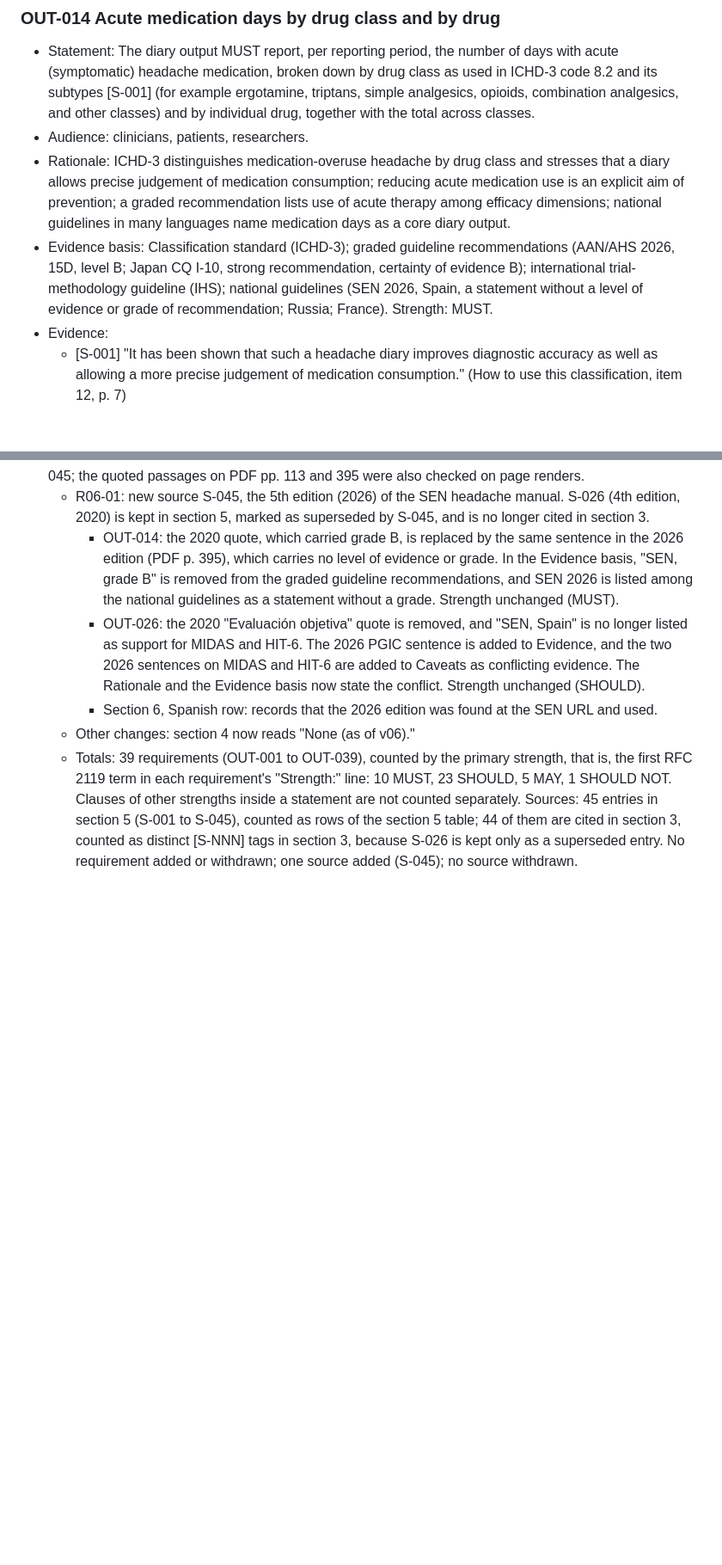
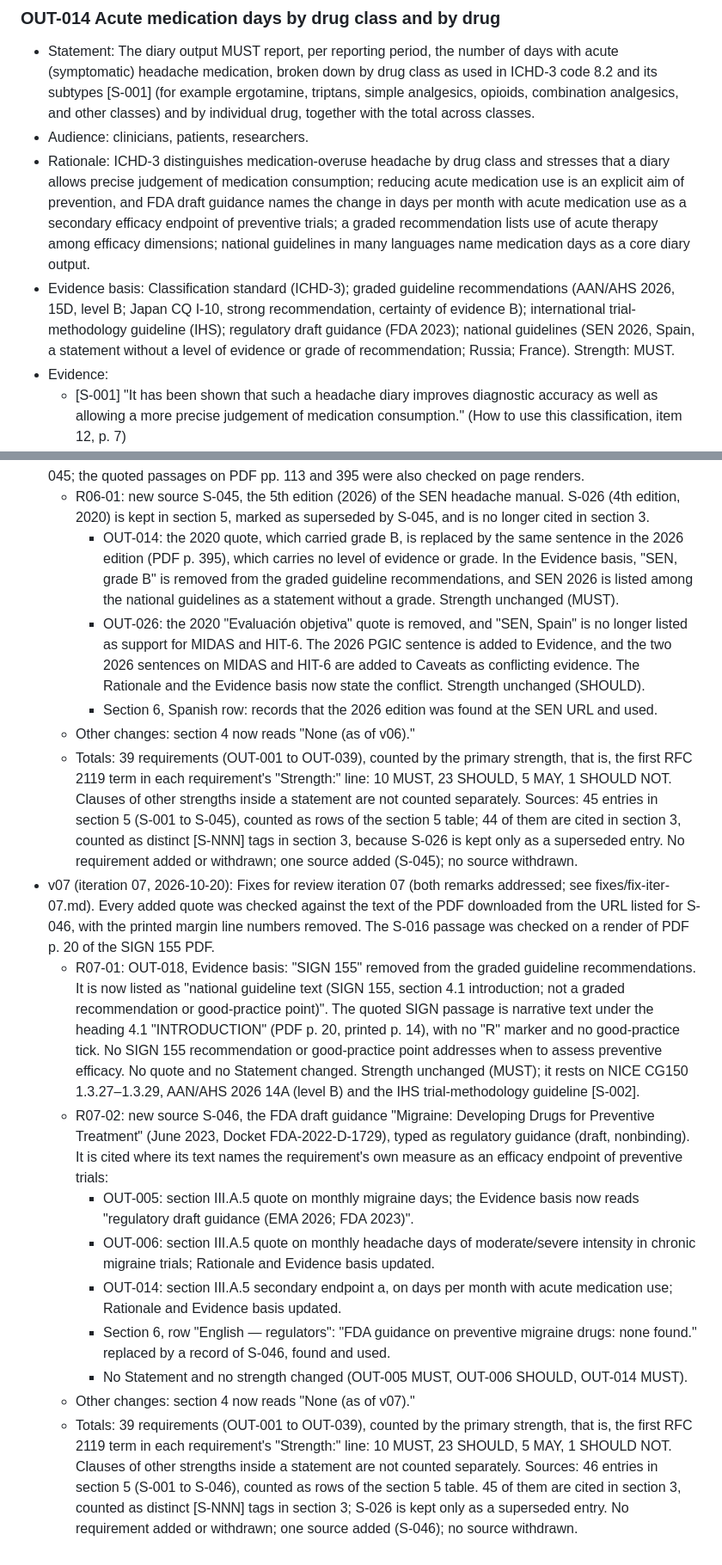
Before and after one commit to pomid0rko0/headache-diary, a Markdown page: docs/stage1-output-requirements/OUTPUT_REQUIREMENTS.md, 2 parts joined by grey strips. Shown at 86% size. Drawn GitHub-style; blank space fills up the shorter version.

```diff
--- a/docs/stage1-output-requirements/OUTPUT_REQUIREMENTS.md
+++ b/docs/stage1-output-requirements/OUTPUT_REQUIREMENTS.md
@@ -182,8 +184,8 @@ Requirements are grouped by topic. RFC 2119 words are used (MUST, SHOULD, MAY, S
 ### OUT-014 Acute medication days by drug class and by drug
 - Statement: The diary output MUST report, per reporting period, the number of days with acute (symptomatic) headache medication, broken down by drug class as used in ICHD-3 code 8.2 and its subtypes [S-001] (for example ergotamine, triptans, simple analgesics, opioids, combination analgesics, and other classes) and by individual drug, together with the total across classes.
 - Audience: clinicians, patients, researchers.
-- Rationale: ICHD-3 distinguishes medication-overuse headache by drug class and stresses that a diary allows precise judgement of medication consumption; reducing acute medication use is an explicit aim of prevention; a graded recommendation lists use of acute therapy among efficacy dimensions; national guidelines in many languages name medication days as a core diary output.
-- Evidence basis: Classification standard (ICHD-3); graded guideline recommendations (AAN/AHS 2026, 15D, level B; Japan CQ I-10, strong recommendation, certainty of evidence B); international trial-methodology guideline (IHS); national guidelines (SEN 2026, Spain, a statement without a level of evidence or grade of recommendation; Russia; France). Strength: MUST.
+- Rationale: ICHD-3 distinguishes medication-overuse headache by drug class and stresses that a diary allows precise judgement of medication consumption; reducing acute medication use is an explicit aim of prevention, and FDA draft guidance names the change in days per month with acute medication use as a secondary efficacy endpoint of preventive trials; a graded recommendation lists use of acute therapy among efficacy dimensions; national guidelines in many languages name medication days as a core diary output.
+- Evidence basis: Classification standard (ICHD-3); graded guideline recommendations (AAN/AHS 2026, 15D, level B; Japan CQ I-10, strong recommendation, certainty of evidence B); international trial-methodology guideline (IHS); regulatory draft guidance (FDA 2023); national guidelines (SEN 2026, Spain, a statement without a level of evidence or grade of recommendation; Russia; France). Strength: MUST.
 - Evidence:
   - [S-001] "It has been shown that such a headache diary improves diagnostic accuracy as well as allowing a more precise judgement of medication consumption." (How to use this classification, item 12, p. 7)
   - [S-002] "Reducing the use of medication for acute treatment in individuals who experience frequent migraine attacks can decrease the risk of medication-overuse headache (MOH) and progression from episodic migraine to chronic migraine" (section 1, p. 1028)
@@ -676,3 +680,13 @@ Known gaps after v00:
     - Section 6, Spanish row: records that the 2026 edition was found at the SEN URL and used.
   - Other changes: section 4 now reads "None (as of v06)."
   - Totals: 39 requirements (OUT-001 to OUT-039), counted by the primary strength, that is, the first RFC 2119 term in each requirement's "Strength:" line: 10 MUST, 23 SHOULD, 5 MAY, 1 SHOULD NOT. Clauses of other strengths inside a statement are not counted separately. Sources: 45 entries in section 5 (S-001 to S-045), counted as rows of the section 5 table; 44 of them are cited in section 3, counted as distinct [S-NNN] tags in section 3, because S-026 is kept only as a superseded entry. No requirement added or withdrawn; one source added (S-045); no source withdrawn.
+- v07 (iteration 07, 2026-10-20): Fixes for review iteration 07 (both remarks addressed; see fixes/fix-iter-07.md). Every added quote was checked against the text of the PDF downloaded from the URL listed for S-046, with the printed margin line numbers removed. The S-016 passage was checked on a render of PDF p. 20 of the SIGN 155 PDF.
+  - R07-01: OUT-018, Evidence basis: "SIGN 155" removed from the graded guideline recommendations. It is now listed as "national guideline text (SIGN 155, section 4.1 introduction; not a graded recommendation or good-practice point)". The quoted SIGN passage is narrative text under the heading 4.1 "INTRODUCTION" (PDF p. 20, printed p. 14), with no "R" marker and no good-practice tick. No SIGN 155 recommendation or good-practice point addresses when to assess preventive efficacy. No quote and no Statement changed. Strength unchanged (MUST); it rests on NICE CG150 1.3.27–1.3.29, AAN/AHS 2026 14A (level B) and the IHS trial-methodology guideline [S-002].
+  - R07-02: new source S-046, the FDA draft guidance "Migraine: Developing Drugs for Preventive Treatment" (June 2023, Docket FDA-2022-D-1729), typed as regulatory guidance (draft, nonbinding). It is cited where its text names the requirement's own measure as an efficacy endpoint of preventive trials:
+    - OUT-005: section III.A.5 quote on monthly migraine days; the Evidence basis now reads "regulatory draft guidance (EMA 2026; FDA 2023)".
+    - OUT-006: section III.A.5 quote on monthly headache days of moderate/severe intensity in chronic migraine trials; Rationale and Evidence basis updated.
+    - OUT-014: section III.A.5 secondary endpoint a, on days per month with acute medication use; Rationale and Evidence basis updated.
+    - Section 6, row "English — regulators": "FDA guidance on preventive migraine drugs: none found." replaced by a record of S-046, found and used.
+    - No Statement and no strength changed (OUT-005 MUST, OUT-006 SHOULD, OUT-014 MUST).
+  - Other changes: section 4 now reads "None (as of v07)."
+  - Totals: 39 requirements (OUT-001 to OUT-039), counted by the primary strength, that is, the first RFC 2119 term in each requirement's "Strength:" line: 10 MUST, 23 SHOULD, 5 MAY, 1 SHOULD NOT. Clauses of other strengths inside a statement are not counted separately. Sources: 46 entries in section 5 (S-001 to S-046), counted as rows of the section 5 table. 45 of them are cited in section 3, counted as distinct [S-NNN] tags in section 3; S-026 is kept only as a superseded entry. No requirement added or withdrawn; one source added (S-046); no source withdrawn.
```
Also changed, not shown: other parts of docs/stage1-output-requirements/OUTPUT_REQUIREMENTS.md (+11 -7 lines), 2 other files.
